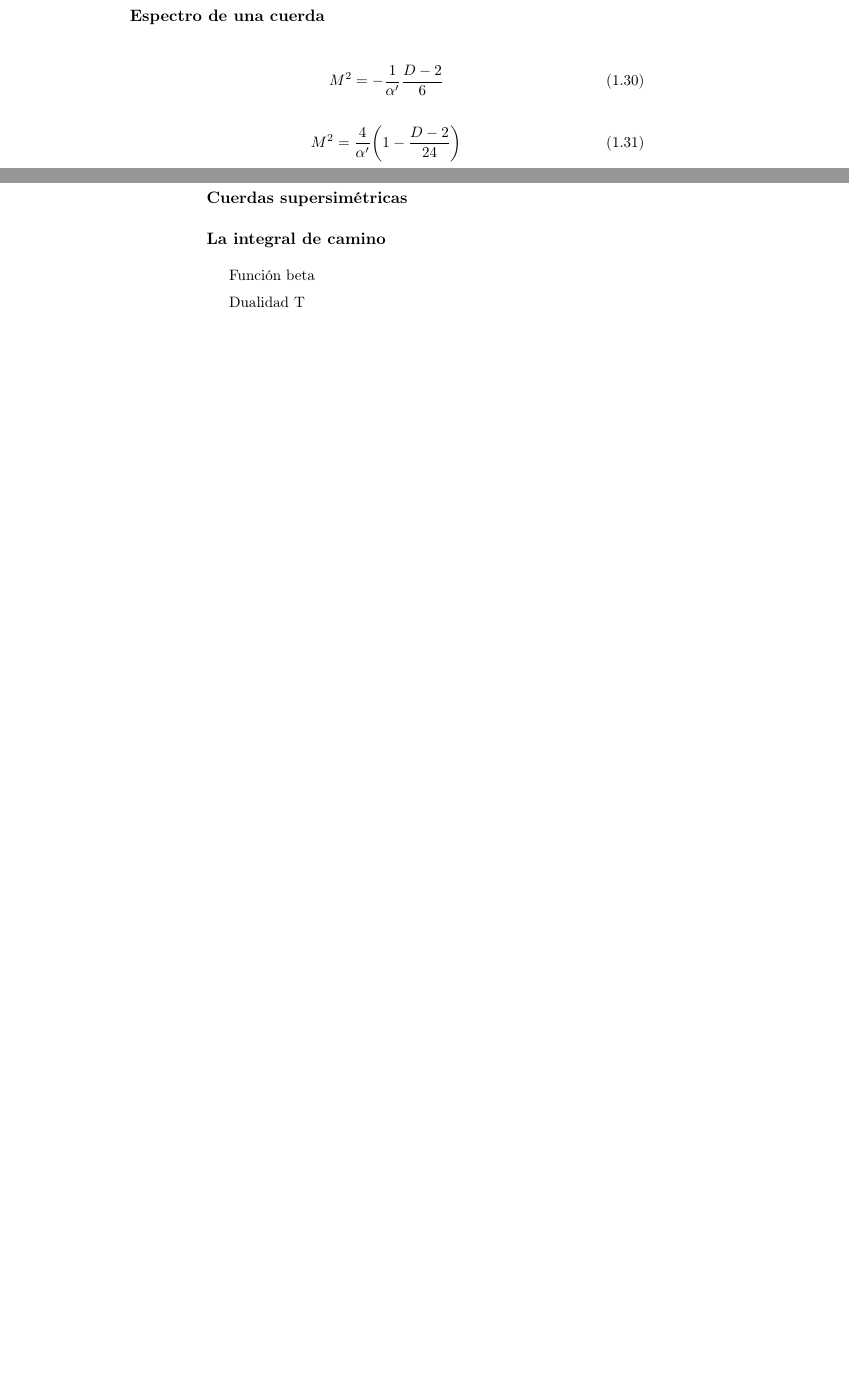
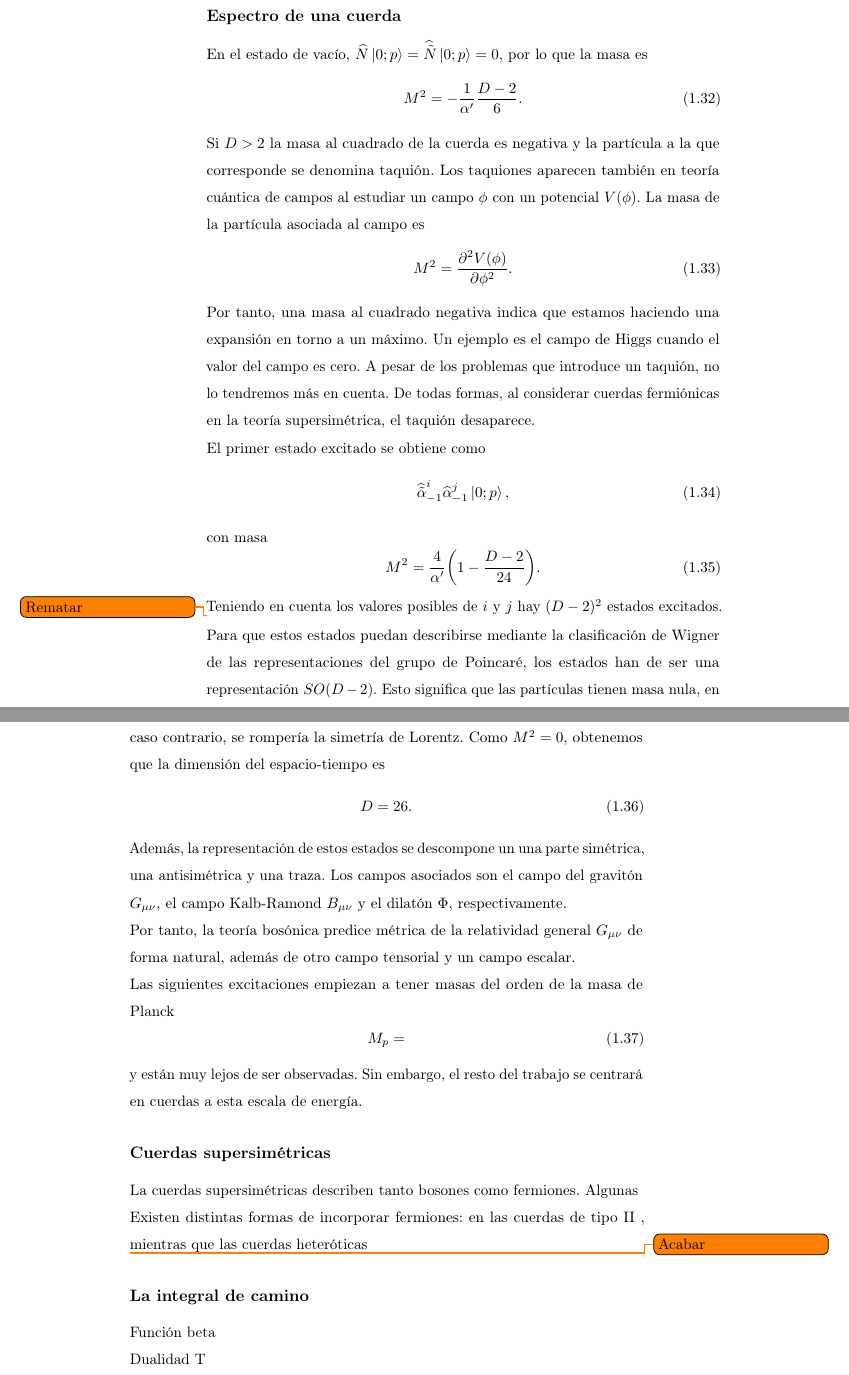
Before and after one commit to johnxliu/Undergraduate-thesis, a LaTeX book (trabajo.tex, which reads 1-Introduccion.tex): two parts of pages 11 and 12 of 39 before the commit and two parts of pages 12 and 13 of 41 after it, joined at a grey line, cut so that both start at the same text, the shorter picture padded with empty space. Compiled offline with pdfLaTeX.

Commit message:
More quantization

```diff
--- a/1-Introduccion.tex
+++ b/1-Introduccion.tex
@@ -225,5 +241,4 @@ La cuantización conduce a la fórmula de masas
 \end{equation}
 
-\subsection{Espectro de una cuerda}
+Por conveniencia, definimos los operadores número
 \begin{equation}
-  M^2 = -\frac{1}{\alpha'}\frac{D-2}{6}
@@ -232,6 +260,77 @@ La cuantización conduce a la fórmula de masas
+\subsection{Espectro de una cuerda}
+En el estado de vacío, $\widehat N\ket{0;p}=\widehat {\tilde N}\ket{0;p}=0$, por lo que la masa es
 \begin{equation}
-  M^2 = \frac{4}{\alpha'}\qty(1-\frac{D-2}{24})
+  M^2 = -\frac{1}{\alpha'}\frac{D-2}{6}.
 \end{equation}
+
+Si $D>2$ la masa al cuadrado de la cuerda es negativa y la partícula a la que corresponde se denomina taquión.
+Los taquiones aparecen también en teoría cuántica de campos al estudiar un campo $\phi$ con un
+potencial $V(\phi)$.
+La masa de la partícula asociada al campo es
+\begin{equation}
+  M^2 = \pdv[2]{V(\phi)}{\phi}.
+\end{equation}
+Por tanto, una masa al cuadrado negativa indica que estamos haciendo una expansión en torno
+a un máximo.
+Un ejemplo es el campo de Higgs cuando el valor del campo es cero.
+A pesar de los problemas que introduce un taquión, no lo tendremos más en cuenta.
+De todas formas, al considerar cuerdas fermiónicas en la teoría supersimétrica, el taquión
+desaparece.
+
+El primer estado excitado se obtiene como
+\begin{equation}
+  \widehat{\tilde\alpha}_{-1}^i\widehat \alpha_{-1}^j\ket{0;p},
+\end{equation}
+con masa
+\begin{equation}
+  M^2 = \frac{4}{\alpha'}\qty(1-\frac{D-2}{24}).
+\end{equation}
+
+Teniendo en cuenta los valores posibles de $i$ y $j$ hay $(D-2)^2$ estados excitados.
+
+\todo{Rematar}
+
+Para que estos estados puedan describirse mediante la clasificación de Wigner de las
+representaciones del grupo de Poincaré, los estados han de ser una representación $SO(D-2)$.
+Esto significa que las partículas tienen masa nula, en caso contrario, se rompería la simetría
+de Lorentz. Como $M^2=0$, obtenemos que la dimensión del espacio-tiempo es
+\begin{equation}
+  D=26.
+\end{equation}
+Además, la representación de estos estados se descompone un una parte simétrica, una antisimétrica
+y una traza. Los campos asociados son el campo del gravitón $G_{\mu\nu}$, el campo Kalb-Ramond $B_{\mu\nu}$
+y el dilatón $\Phi$, respectivamente.
+
+Por tanto, la teoría bosónica predice métrica de la relatividad general $G_{\mu\nu}$ de forma
+natural, además de otro campo tensorial y un campo escalar.
+
+Las siguientes excitaciones empiezan a tener masas del orden de la masa de Planck
+\begin{equation}
+  M_p=
+\end{equation}
+y están muy lejos de ser observadas. Sin embargo, el resto del trabajo se centrará en cuerdas
+a esta escala de energía.
+
+
+\subsection{Cuerdas supersimétricas}
+
+La cuerdas supersimétricas describen tanto bosones como fermiones.
+Algunas
+
+Existen distintas formas de incorporar fermiones:
+en las cuerdas de tipo II , mientras que las cuerdas heteróticas
+
+\todo{Acabar}
+
+\subsection{La integral de camino}
+
+Función beta
+
+Dualidad T
+
+
+
+
 
 Definiendo
 \begin{equation}
--- a/trabajo.tex
+++ b/trabajo.tex
@@ -34,6 +34,7 @@
 \graphicspath{{images/}}
 
 \newcommand{\ra}[1]{\renewcommand{\arraystretch}{#1}}
+\setlength{\parindent}{0pt}
 
 
 \begin{document}
```
Also changed, not shown: trabajo.pdf, 1-Introduccion.tex (56 more changed lines).
